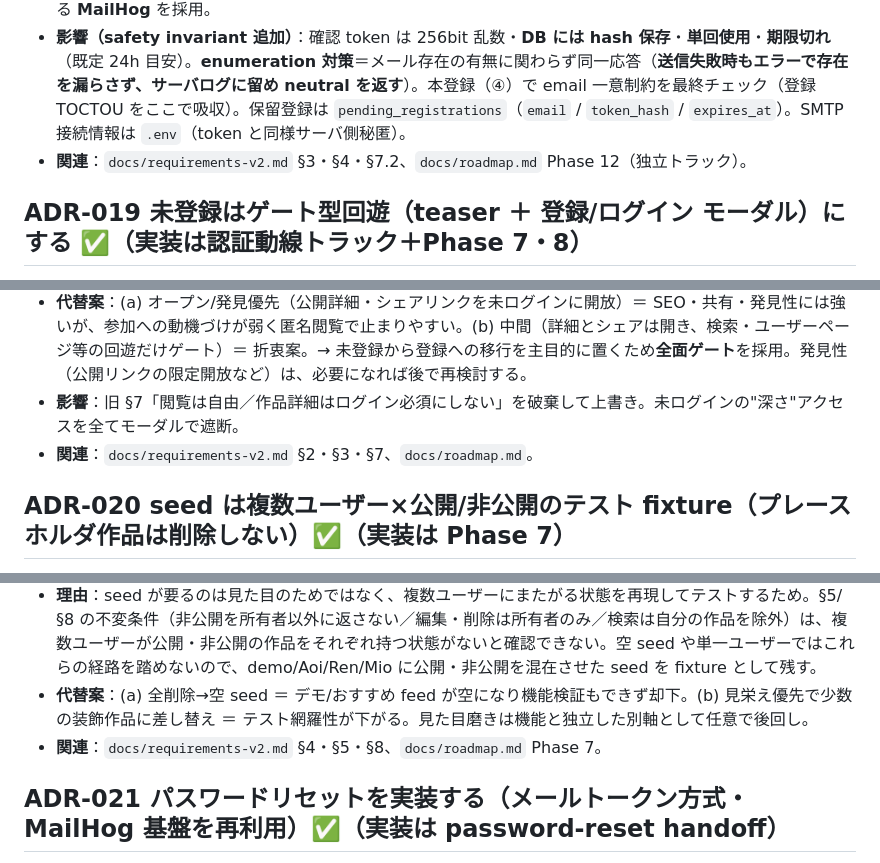
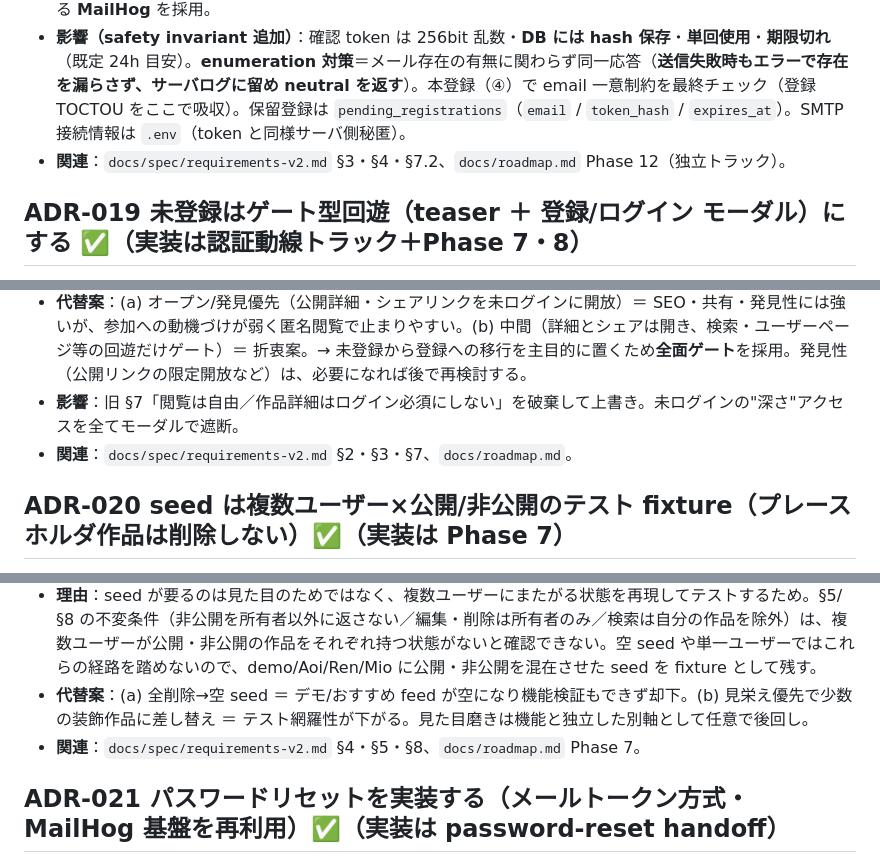
Before and after one commit to mokubo1228-hub/Prism-Star, a Markdown page: docs/adr/decisions.md, 3 parts joined by grey strips. Rendered like a GitHub page.

```diff
--- a/docs/adr/decisions.md
+++ b/docs/adr/decisions.md
@@ -151,7 +151,7 @@
 - **理由**：メール所有の検証・捨てアド/タイポ抑止・他人のメールでの登録防止という標準的な利点。MailHog なら外部アカウント無しで**本物の送信フローをローカル完結**でき、demo が壊れない（reviewer が一通り体験できる）。
 - **代替案**：(a) 単段のまま＋ADRで意図記録 → 標準フローを示せない。(b) メール送信せず dev は確認URLを画面/ログに出すモック → 実装は最小だが「メールが届く」体験が無くスタブ感。(c) 本番 provider（SendGrid 等）→ 外部アカウント＋秘密管理が増え localhost demo には過剰。→ 標準フローを demo で成立させられる **MailHog** を採用。
 - **影響（safety invariant 追加）**：確認 token は 256bit 乱数・**DB には hash 保存**・**単回使用**・**期限切れ**（既定 24h 目安）。**enumeration 対策**＝メール存在の有無に関わらず同一応答（**送信失敗時もエラーで存在を漏らさず、サーバログに留め neutral を返す**）。本登録（④）で email 一意制約を最終チェック（登録 TOCTOU をここで吸収）。保留登録は `pending_registrations`（`email` / `token_hash` / `expires_at`）。SMTP 接続情報は `.env`（token と同様サーバ側秘匿）。
-- **関連**：`docs/requirements-v2.md` §3・§4・§7.2、`docs/roadmap.md` Phase 12（独立トラック）。
+- **関連**：`docs/spec/requirements-v2.md` §3・§4・§7.2、`docs/roadmap.md` Phase 12（独立トラック）。
 
 ## ADR-019 未登録はゲート型回遊（teaser ＋ 登録/ログイン モーダル）にする ✅（実装は認証動線トラック＋Phase 7・8）
 - **背景**：v1〜直近は「閲覧は自由・操作だけログイン」（§7）で、公開作品は未ログインでも詳細まで閲覧できた。v2 の主役がスタート＝おすすめ feed になるにあたり、未登録体験を再設計した。
@@ -159,14 +159,14 @@
 - **理由**：PrismStar は登録ユーザーが作品を投稿し ⭐ で評価し合う参加型のサービスで、未登録ユーザーに期待するのは閲覧そのものより登録への移行。そこでスタート画面では作品のサムネイルとタイトル（teaser）まで見せて内容を伝え、作品詳細や検索結果など"深い"閲覧はログイン後に限定する。全部を開放すると登録の動機が薄れるため、見せる範囲を teaser に絞って登録の節目を作る、という判断。
 - **代替案**：(a) オープン/発見優先（公開詳細・シェアリンクを未ログインに開放）＝ SEO・共有・発見性には強いが、参加への動機づけが弱く匿名閲覧で止まりやすい。(b) 中間（詳細とシェアは開き、検索・ユーザーページ等の回遊だけゲート）＝ 折衷案。→ 未登録から登録への移行を主目的に置くため**全面ゲート**を採用。発見性（公開リンクの限定開放など）は、必要になれば後で再検討する。
 - **影響**：旧 §7「閲覧は自由／作品詳細はログイン必須にしない」を破棄して上書き。未ログインの"深さ"アクセスを全てモーダルで遮断。
-- **関連**：`docs/requirements-v2.md` §2・§3・§7、`docs/roadmap.md`。
+- **関連**：`docs/spec/requirements-v2.md` §2・§3・§7、`docs/roadmap.md`。
 
 ## ADR-020 seed は複数ユーザー×公開/非公開のテスト fixture（プレースホルダ作品は削除しない）✅（実装は Phase 7）
 - **背景**：初期の seed 作品（作品1〜15・placehold.jp）は JS 学習期のプレースホルダで、見た目から削除も検討した。
 - **決定**：**削除しない**。seed を**複数ユーザー（demo/Aoi/Ren/Mio）に紐づくテスト fixture**として位置づけ、Phase 7 で各ユーザーに**公開＋非公開を混在**させる。これで所有モデル・検索の自分除外・非公開の遮断という safety invariant を実データで検証できる。
 - **理由**：seed が要るのは見た目のためではなく、複数ユーザーにまたがる状態を再現してテストするため。§5/§8 の不変条件（非公開を所有者以外に返さない／編集・削除は所有者のみ／検索は自分の作品を除外）は、複数ユーザーが公開・非公開の作品をそれぞれ持つ状態がないと確認できない。空 seed や単一ユーザーではこれらの経路を踏めないので、demo/Aoi/Ren/Mio に公開・非公開を混在させた seed を fixture として残す。
 - **代替案**：(a) 全削除→空 seed ＝ デモ/おすすめ feed が空になり機能検証もできず却下。(b) 見栄え優先で少数の装飾作品に差し替え ＝ テスト網羅性が下がる。見た目磨きは機能と独立した別軸として任意で後回し。
-- **関連**：`docs/requirements-v2.md` §4・§5・§8、`docs/roadmap.md` Phase 7。
+- **関連**：`docs/spec/requirements-v2.md` §4・§5・§8、`docs/roadmap.md` Phase 7。
 
 ## ADR-021 パスワードリセットを実装する（メールトークン方式・MailHog 基盤を再利用）✅（実装は password-reset handoff）
 - **背景**：login.php に「パスワードをお忘れの場合」リンクがあるが `href="#"` の飾りで未実装だった。ポートフォリオとして出す以上、認証の基本機能（登録・ログイン・**再設定**）が揃っていないのは外せず、`href="#"` の死にリンクを残すのも不可。実装しないなら理由を docs に残す必要があるが、これは基本機能なので実装する。
```
Also changed, not shown: other parts of docs/adr/decisions.md (+33 -33 lines), docs/spec/requirements-v2.md (+18 -18 lines), docs/spec/spec.md (+16 -16 lines).
